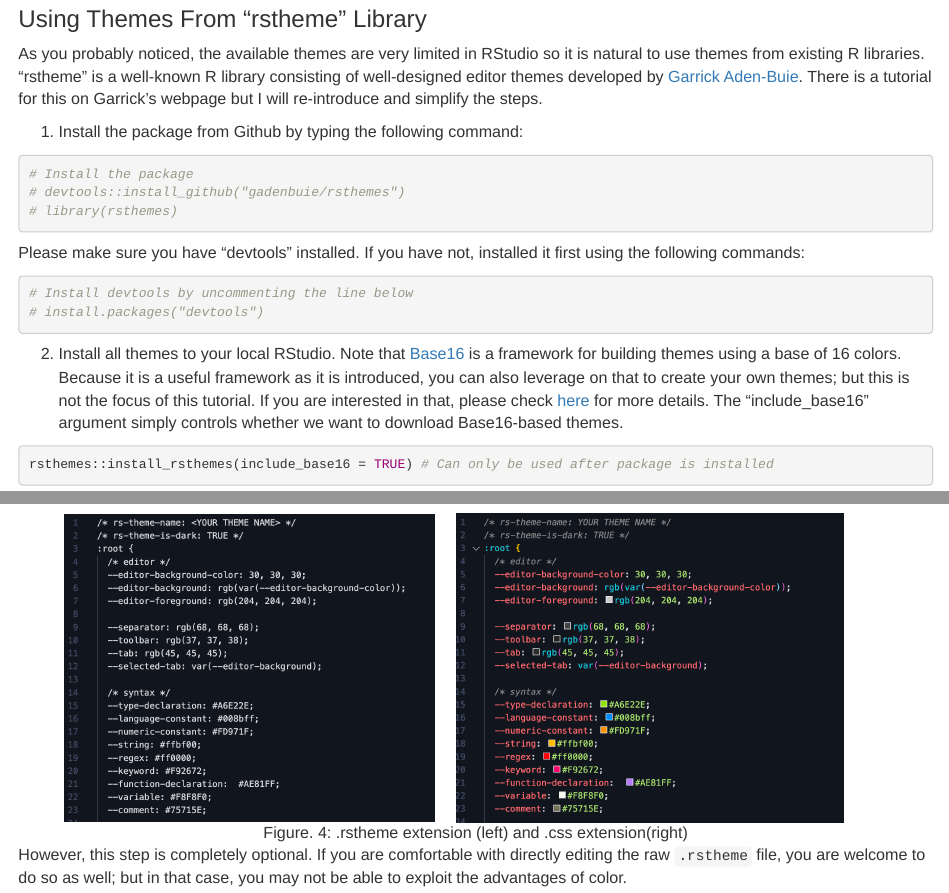
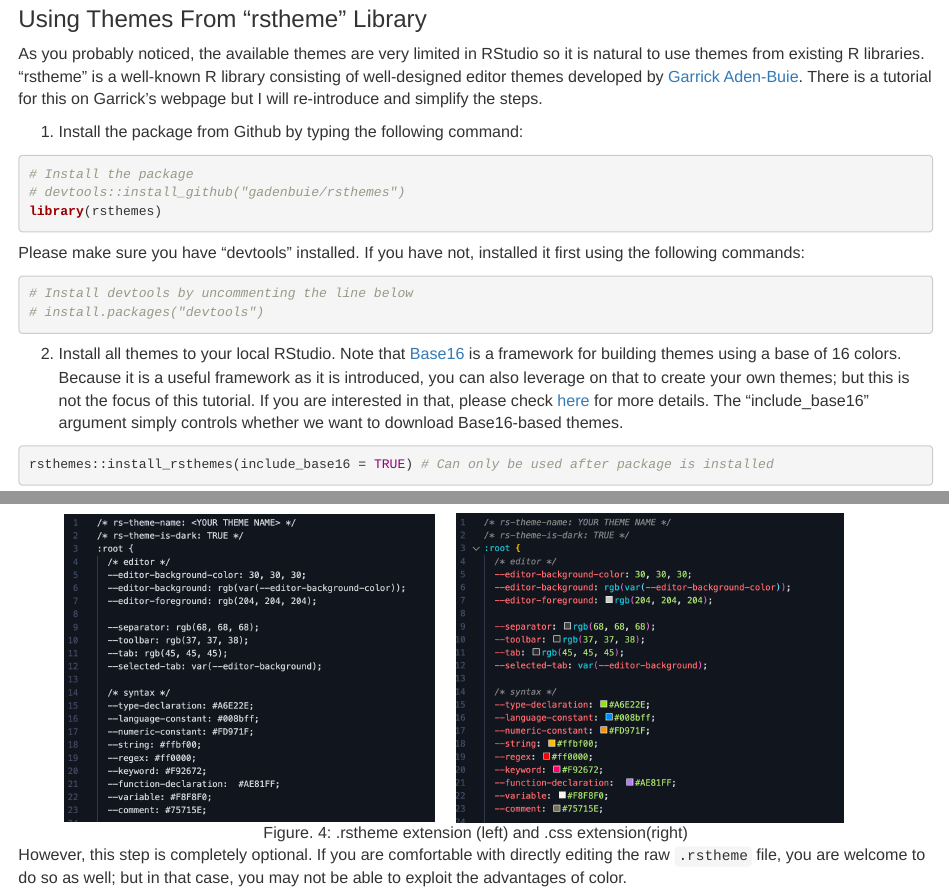
Before and after one commit to xy2506/cc22mw, an R Markdown document (rstudio_editor_theme_setup_tutorial.Rmd): the page in a window 1100 px wide, from 1640 px down, and a second part further down, joined at a grey line. Rendered offline with R 4.5, knitr and Pandoc, with nearby package versions; drawn as R Markdown's standard HTML page in place of the format the file asks for.

Commit message:
Update rstudio_editor_theme_setup_tutorial.Rmd

````diff
--- a/rstudio_editor_theme_setup_tutorial.Rmd
+++ b/rstudio_editor_theme_setup_tutorial.Rmd
@@ -65,7 +65,7 @@
 ```{r}
 # Install the package
 # devtools::install_github("gadenbuie/rsthemes")
-# library(rsthemes)
+library(rsthemes)
 ```
 
 Please make sure you have "devtools" installed. If you have not, installed it first using the following commands:
````
